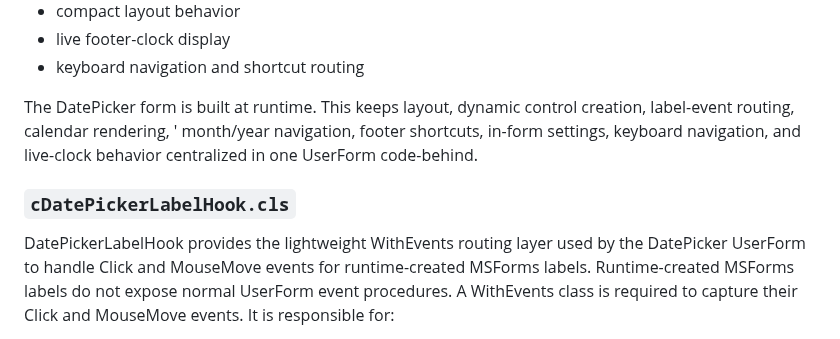
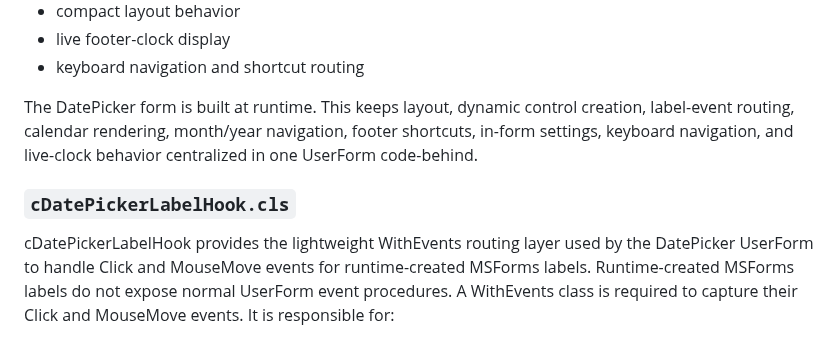
Before and after one commit to danielep71/VBA-DATETIMEPICKER, a Markdown page: README.md, the part around the change. GitHub-like rendering.

Commit message:
Fix formatting issues in README.md
Corrected formatting and removed extra characters in README.

```diff
--- a/README.md
+++ b/README.md
@@ -286,13 +286,13 @@ Dedicated UI layer responsible for:
 - keyboard navigation and shortcut routing
 
 The DatePicker form is built at runtime. This keeps layout, dynamic control creation,
-label-event routing, calendar rendering, '   month/year navigation, footer shortcuts,
+label-event routing, calendar rendering, month/year navigation, footer shortcuts,
 in-form settings, keyboard  navigation, and live-clock behavior centralized in one
 UserForm code-behind.
 
 ### `cDatePickerLabelHook.cls`
 
-DatePickerLabelHook provides the lightweight WithEvents routing layer used
+cDatePickerLabelHook provides the lightweight WithEvents routing layer used
 by the DatePicker UserForm to handle Click and MouseMove events for
 runtime-created MSForms labels.
 Runtime-created MSForms labels do not expose normal UserForm event
```
